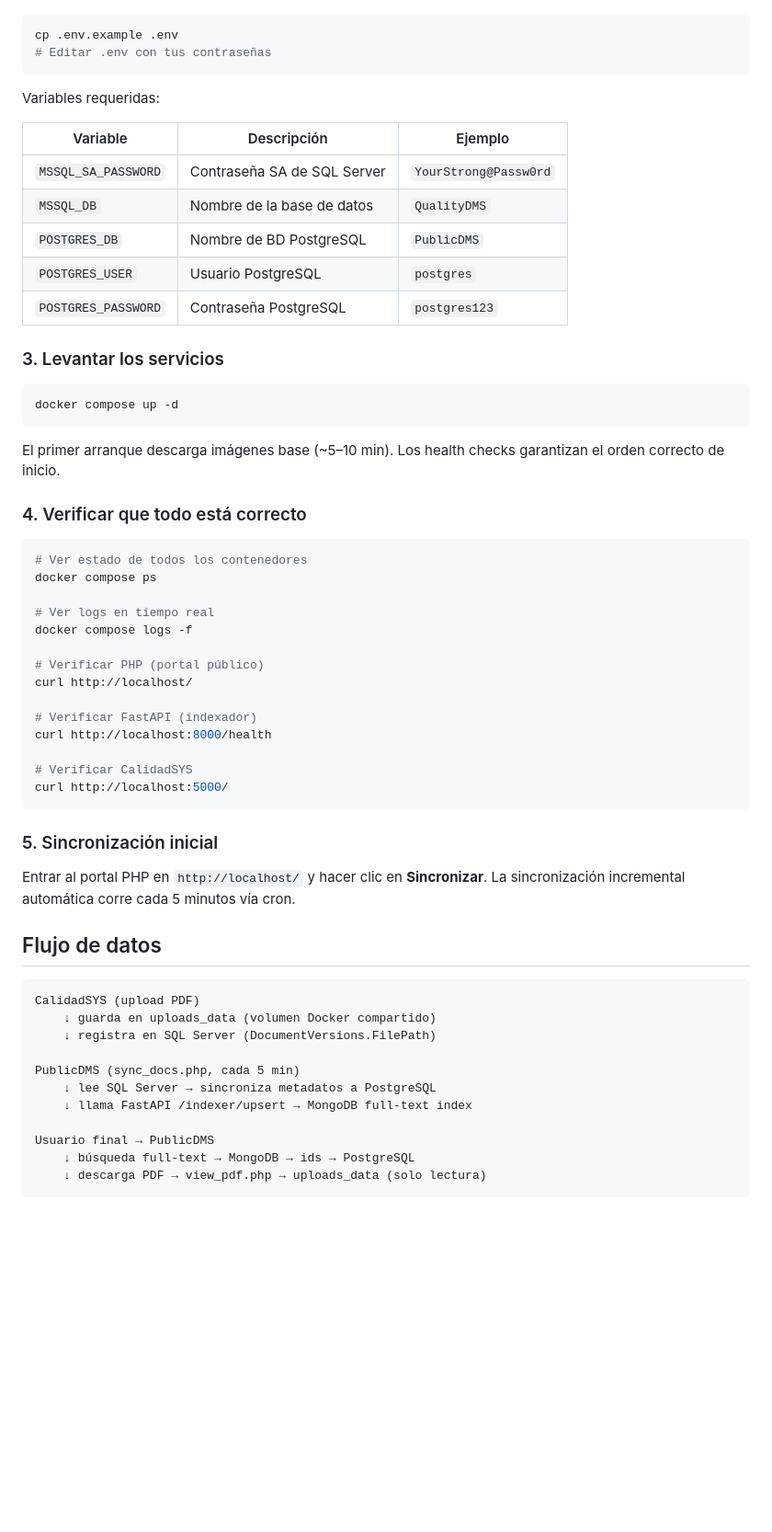
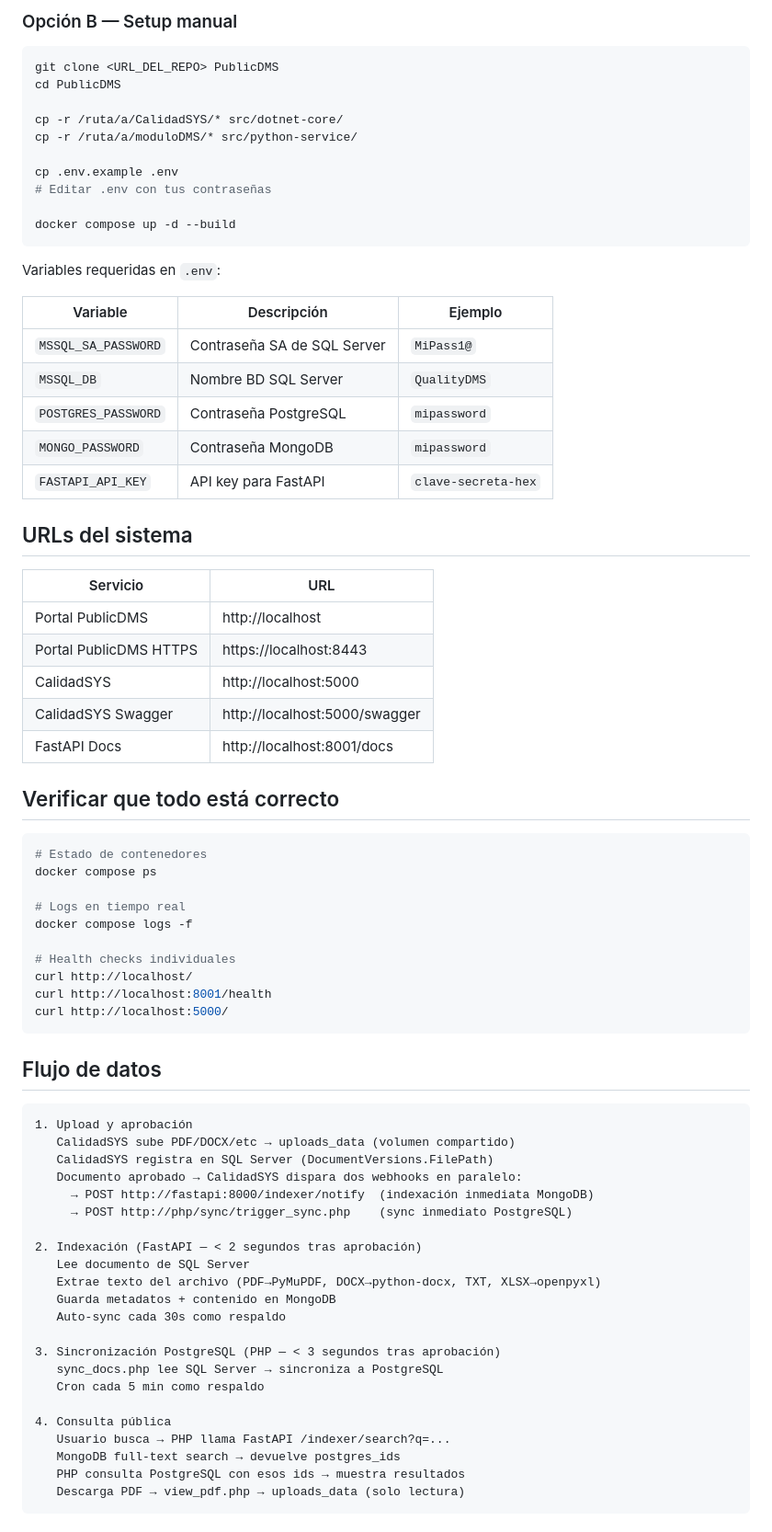
Before and after one commit to Oscar-Campos-Soria/QualityDMS, a Markdown page: README.md, the part around one of its changes. Shown at 92% size. GitHub-like rendering; blank space fills up the shorter version.

Commit message:
docs: update README with new setup, webhook flow, and content indexing
Co-Authored-By: Claude Sonnet 4.6 <noreply@anthropic.com>

````diff
--- a/README.md
+++ b/README.md
@@ -72,63 +84,78 @@ cp -r /ruta/a/moduloDMS/* src/python-service/
 
-```bash
+### Opción B — Setup manual
+
+```powershell
+git clone <URL_DEL_REPO> PublicDMS
+cd PublicDMS
+
+cp -r /ruta/a/CalidadSYS/* src/dotnet-core/
+cp -r /ruta/a/moduloDMS/* src/python-service/
+
 cp .env.example .env
 # Editar .env con tus contraseñas
+
+docker compose up -d --build
 ```
 
-Variables requeridas:
+Variables requeridas en `.env`:
 
 | Variable            | Descripción                  | Ejemplo               |
 |---------------------|------------------------------|-----------------------|
-| `MSSQL_SA_PASSWORD` | Contraseña SA de SQL Server  | `YourStrong@Passw0rd` |
-| `MSSQL_DB`          | Nombre de la base de datos   | `QualityDMS`          |
-| `POSTGRES_DB`       | Nombre de BD PostgreSQL      | `PublicDMS`           |
-| `POSTGRES_USER`     | Usuario PostgreSQL           | `postgres`            |
-| `POSTGRES_PASSWORD` | Contraseña PostgreSQL        | `postgres123`         |
+| `MSSQL_SA_PASSWORD` | Contraseña SA de SQL Server  | `MiPass1@`            |
+| `MSSQL_DB`          | Nombre BD SQL Server         | `QualityDMS`          |
+| `POSTGRES_PASSWORD` | Contraseña PostgreSQL        | `mipassword`          |
+| `MONGO_PASSWORD`    | Contraseña MongoDB           | `mipassword`          |
+| `FASTAPI_API_KEY`   | API key para FastAPI         | `clave-secreta-hex`   |
 
-### 3. Levantar los servicios
+## URLs del sistema
 
-```bash
-docker compose up -d
-```
+| Servicio              | URL                            |
+|-----------------------|--------------------------------|
+| Portal PublicDMS      | http://localhost               |
+| Portal PublicDMS HTTPS| https://localhost:8443         |
+| CalidadSYS            | http://localhost:5000          |
+| CalidadSYS Swagger    | http://localhost:5000/swagger  |
+| FastAPI Docs          | http://localhost:8001/docs     |
 
-El primer arranque descarga imágenes base (~5–10 min). Los health checks garantizan el orden correcto de inicio.
+## Verificar que todo está correcto
 
-### 4. Verificar que todo está correcto
-
-```bash
-# Ver estado de todos los contenedores
+```powershell
+# Estado de contenedores
 docker compose ps
 
-# Ver logs en tiempo real
+# Logs en tiempo real
 docker compose logs -f
 
-# Verificar PHP (portal público)
+# Health checks individuales
 curl http://localhost/
-
-# Verificar FastAPI (indexador)
-curl http://localhost:8000/health
-
-# Verificar CalidadSYS
+curl http://localhost:8001/health
 curl http://localhost:5000/
 ```
-
-### 5. Sincronización inicial
-
-Entrar al portal PHP en `http://localhost/` y hacer clic en **Sincronizar**. La sincronización incremental automática corre cada 5 minutos vía cron.
 
 ## Flujo de datos
 
 ```
-CalidadSYS (upload PDF)
-    ↓ guarda en uploads_data (volumen Docker compartido)
-    ↓ registra en SQL Server (DocumentVersions.FilePath)
+1. Upload y aprobación
+   CalidadSYS sube PDF/DOCX/etc → uploads_data (volumen compartido)
+   CalidadSYS registra en SQL Server (DocumentVersions.FilePath)
+   Documento aprobado → CalidadSYS dispara dos webhooks en paralelo:
+     → POST http://fastapi:8000/indexer/notify  (indexación inmediata MongoDB)
+     → POST http://php/sync/trigger_sync.php    (sync inmediato PostgreSQL)
 
-PublicDMS (sync_docs.php, cada 5 min)
-    ↓ lee SQL Server → sincroniza metadatos a PostgreSQL
-    ↓ llama FastAPI /indexer/upsert → MongoDB full-text index
+2. Indexación (FastAPI — < 2 segundos tras aprobación)
+   Lee documento de SQL Server
+   Extrae texto del archivo (PDF→PyMuPDF, DOCX→python-docx, TXT, XLSX→openpyxl)
+   Guarda metadatos + contenido en MongoDB
+   Auto-sync cada 30s como respaldo
 
-Usuario final → PublicDMS
-    ↓ búsqueda full-text → MongoDB → ids → PostgreSQL
-    ↓ descarga PDF → view_pdf.php → uploads_data (solo lectura)
+3. Sincronización PostgreSQL (PHP — < 3 segundos tras aprobación)
+   sync_docs.php lee SQL Server → sincroniza a PostgreSQL
+   Cron cada 5 min como respaldo
+
+4. Consulta pública
+   Usuario busca → PHP llama FastAPI /indexer/search?q=...
+   MongoDB full-text search → devuelve postgres_ids
+   PHP consulta PostgreSQL con esos ids → muestra resultados
+   Descarga PDF → view_pdf.php → uploads_data (solo lectura)
 ```
 
````
Also changed, not shown: other parts of README.md (+68 -37 lines).
